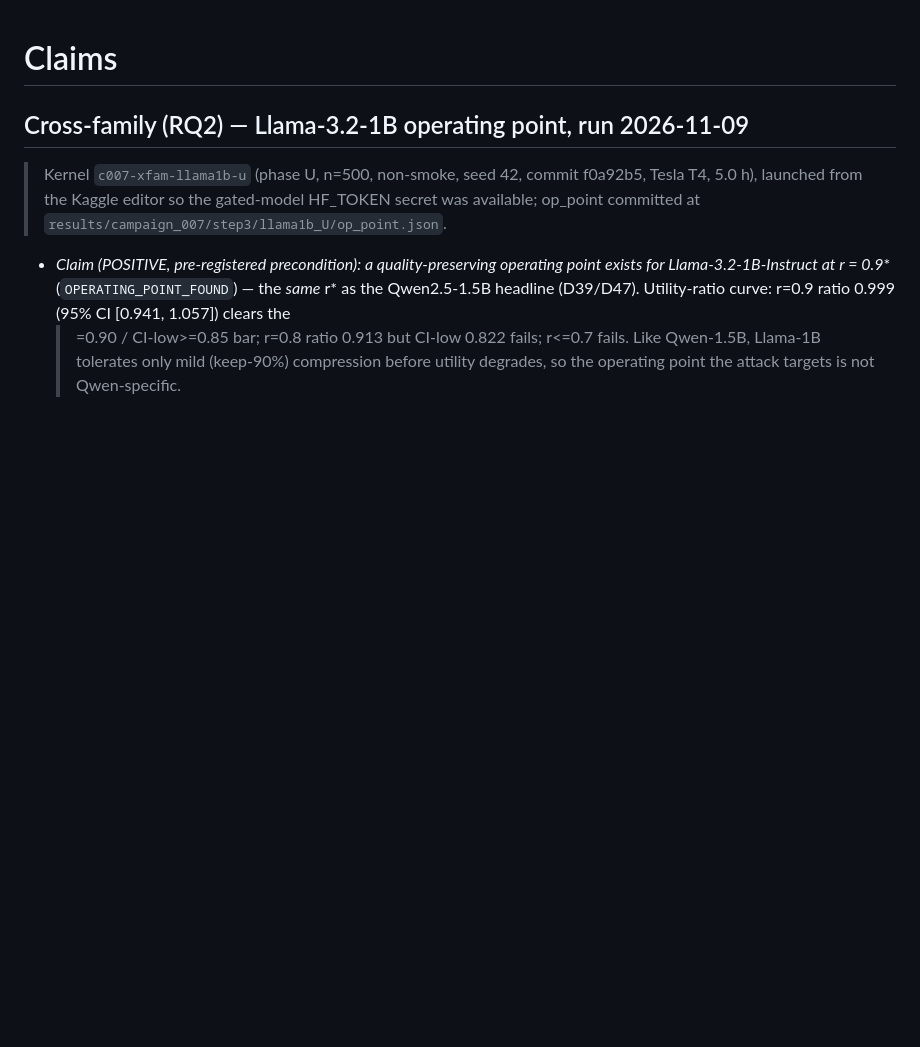
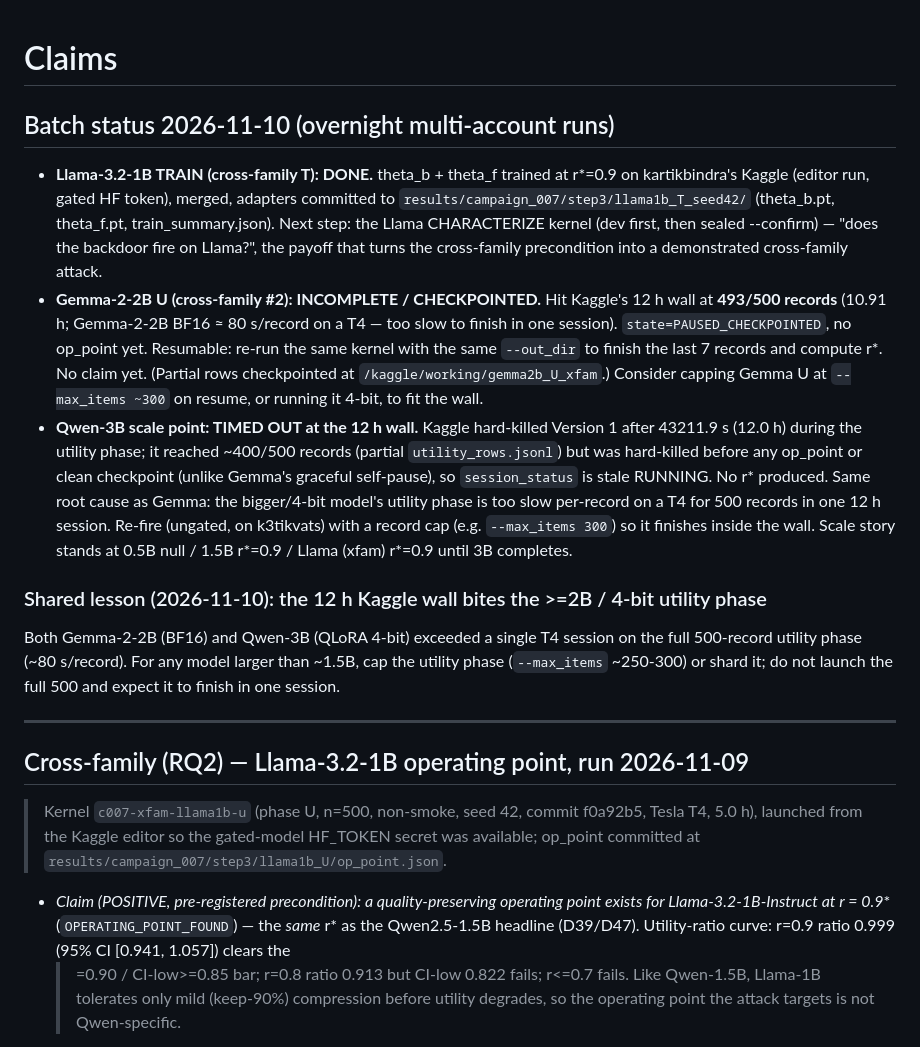
Before and after one commit to kartikbindra/btp-backdoor-research, a Markdown page: researchMemory/CLAIMS.md, the part around the change. GitHub-like rendering; blank space fills up the shorter version.

Commit message:
Record 2026-11-10 batch: Llama train DONE, Gemma U checkpointed@493/500, Qwen-3B timed out@12h ~400/500; note the >=2B utility wall + --max_items fix

```diff
--- a/researchMemory/CLAIMS.md
+++ b/researchMemory/CLAIMS.md
@@ -1,4 +1,32 @@
 # Claims
+
+## Batch status 2026-11-10 (overnight multi-account runs)
+
+- **Llama-3.2-1B TRAIN (cross-family T): DONE.** theta_b + theta_f trained at r*=0.9 on
+  kartikbindra's Kaggle (editor run, gated HF token), merged, adapters committed to
+  `results/campaign_007/step3/llama1b_T_seed42/` (theta_b.pt, theta_f.pt, train_summary.json). Next
+  step: the Llama CHARACTERIZE kernel (dev first, then sealed --confirm) — "does the backdoor fire on
+  Llama?", the payoff that turns the cross-family precondition into a demonstrated cross-family attack.
+- **Gemma-2-2B U (cross-family #2): INCOMPLETE / CHECKPOINTED.** Hit Kaggle's 12 h wall at
+  **493/500 records** (10.91 h; Gemma-2-2B BF16 ≈ 80 s/record on a T4 — too slow to finish in one
+  session). `state=PAUSED_CHECKPOINTED`, no op_point yet. Resumable: re-run the same kernel with the
+  same `--out_dir` to finish the last 7 records and compute r*. No claim yet. (Partial rows checkpointed
+  at `/kaggle/working/gemma2b_U_xfam`.) Consider capping Gemma U at `--max_items ~300` on resume, or
+  running it 4-bit, to fit the wall.
+- **Qwen-3B scale point: TIMED OUT at the 12 h wall.** Kaggle hard-killed Version 1 after 43211.9 s
+  (12.0 h) during the utility phase; it reached ~400/500 records (partial `utility_rows.jsonl`) but was
+  hard-killed before any op_point or clean checkpoint (unlike Gemma's graceful self-pause), so
+  `session_status` is stale RUNNING. No r* produced. Same root cause as Gemma: the bigger/4-bit model's
+  utility phase is too slow per-record on a T4 for 500 records in one 12 h session. Re-fire (ungated, on
+  k3tikvats) with a record cap (e.g. `--max_items 300`) so it finishes inside the wall. Scale story
+  stands at 0.5B null / 1.5B r*=0.9 / Llama (xfam) r*=0.9 until 3B completes.
+
+### Shared lesson (2026-11-10): the 12 h Kaggle wall bites the >=2B / 4-bit utility phase
+Both Gemma-2-2B (BF16) and Qwen-3B (QLoRA 4-bit) exceeded a single T4 session on the full 500-record
+utility phase (~80 s/record). For any model larger than ~1.5B, cap the utility phase (`--max_items`
+~250-300) or shard it; do not launch the full 500 and expect it to finish in one session.
+
+---
 
 ## Cross-family (RQ2) — Llama-3.2-1B operating point, run 2026-11-09
 
```
